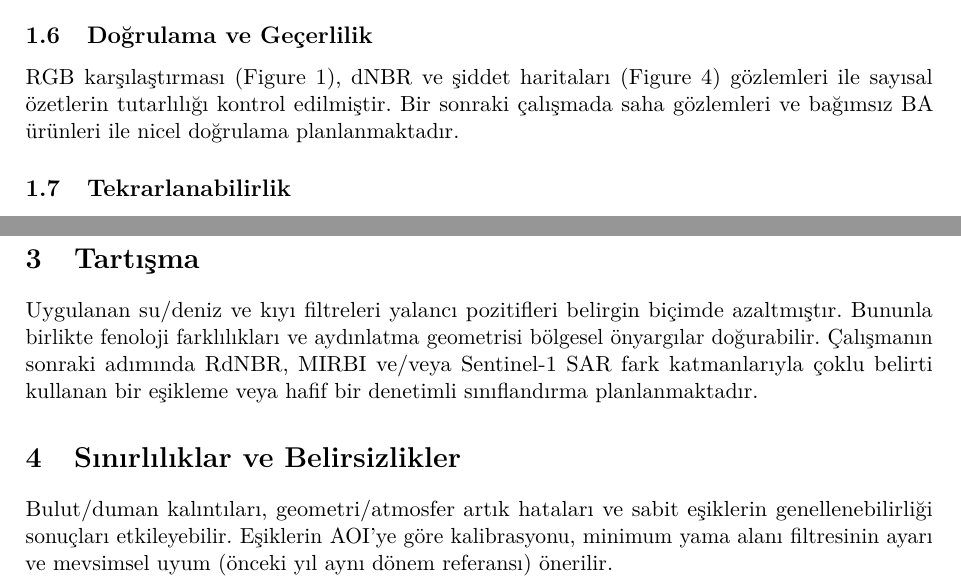
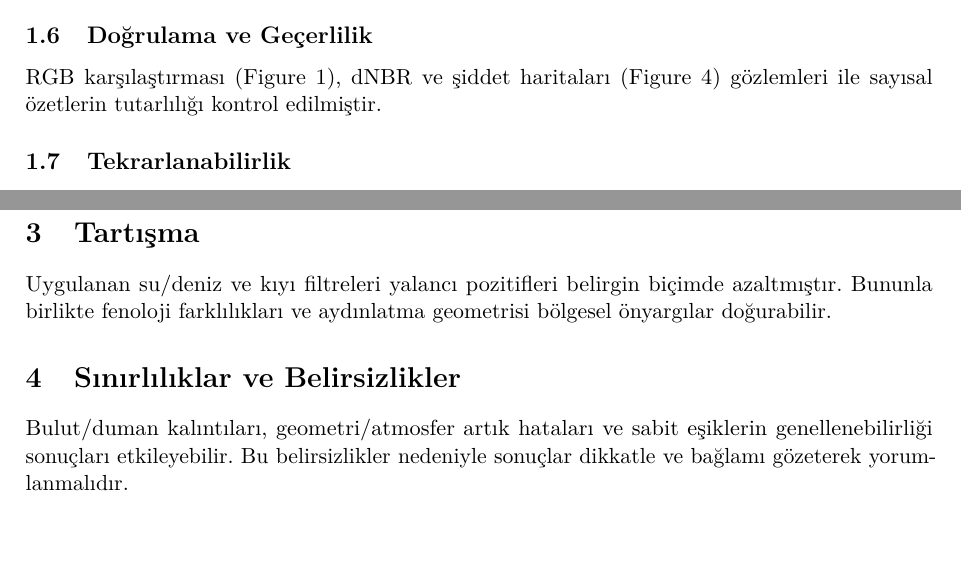
Before and after one commit to yusufarbc/IzmirWildfire2025, a LaTeX paper (paper/main.tex): two parts of pages 4 and 6 of 7, joined at a grey line, cut so that both start at the same text, the shorter picture padded with empty space. Compiled offline with pdfLaTeX.

Commit message:
report: sonuç raporu tonuna çekildi; geleceğe dönük plan/öneri ifadeleri kaldırıldı veya nötrleştirildi

```diff
--- a/paper/main.tex
+++ b/paper/main.tex
@@ -81,7 +81,7 @@ Yalancı pozitifleri azaltmak ve sahanın heterojenliğini daha iyi yakalamak i
 \end{itemize}
 
 \subsection{Doğrulama ve Geçerlilik}
-RGB karşılaştırması (\autoref{fig:rgb}), dNBR ve şiddet haritaları (\autoref{fig:diffs}) gözlemleri ile sayısal özetlerin tutarlılığı kontrol edilmiştir. Bir sonraki çalışmada saha gözlemleri ve bağımsız BA ürünleri ile nicel doğrulama planlanmaktadır.
+RGB karşılaştırması (\autoref{fig:rgb}), dNBR ve şiddet haritaları (\autoref{fig:diffs}) gözlemleri ile sayısal özetlerin tutarlılığı kontrol edilmiştir.
 
 \subsection{Tekrarlanabilirlik}
 Bütün çıktılar \texttt{results/} altında yer alır; \texttt{index.html} üzerinden haritalar ve veriler (CSV/PNG) görüntülenebilir.
@@ -192,9 +192,9 @@ Aşağıdaki tablo, bu çalışmada hesaplanan özet ölçütleri (3 ondalık) g
 \FloatBarrier
 
 \section{Tartışma}
-Uygulanan su/deniz ve kıyı filtreleri yalancı pozitifleri belirgin biçimde azaltmıştır. Bununla birlikte fenoloji farklılıkları ve aydınlatma geometrisi bölgesel önyargılar doğurabilir. Çalışmanın sonraki adımında RdNBR, MIRBI ve/veya Sentinel-1 SAR fark katmanlarıyla çoklu belirti kullanan bir eşikleme veya hafif bir denetimli sınıflandırma planlanmaktadır.
+Uygulanan su/deniz ve kıyı filtreleri yalancı pozitifleri belirgin biçimde azaltmıştır. Bununla birlikte fenoloji farklılıkları ve aydınlatma geometrisi bölgesel önyargılar doğurabilir.
 
 \section{Sınırlılıklar ve Belirsizlikler}
-Bulut/duman kalıntıları, geometri/atmosfer artık hataları ve sabit eşiklerin genellenebilirliği sonuçları etkileyebilir. Eşiklerin AOI'ye göre kalibrasyonu, minimum yama alanı filtresinin ayarı ve mevsimsel uyum (önceki yıl aynı dönem referansı) önerilir.
+Bulut/duman kalıntıları, geometri/atmosfer artık hataları ve sabit eşiklerin genellenebilirliği sonuçları etkileyebilir. Bu belirsizlikler nedeniyle sonuçlar dikkatle ve bağlamı gözeterek yorumlanmalıdır.
 
 \section{Sonuç}
```
Also changed, not shown: paper/main.tex (2 more changed lines).
